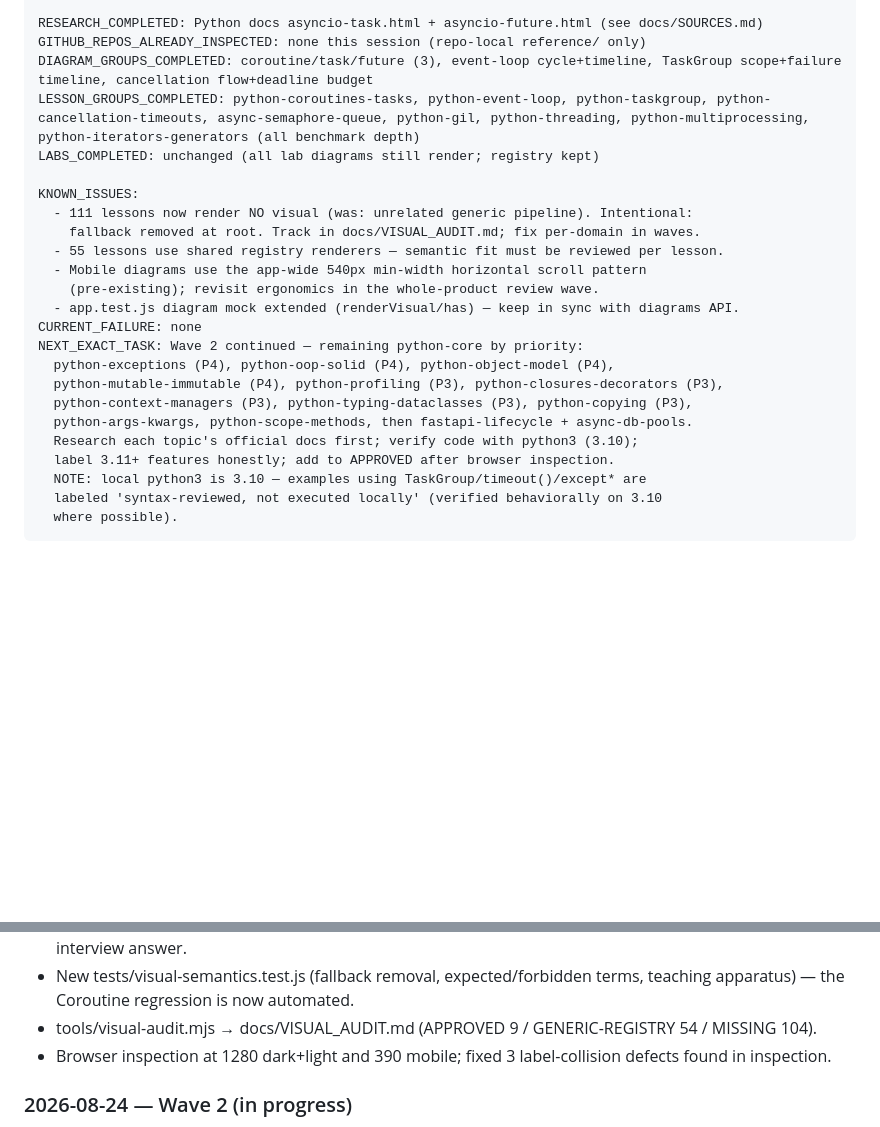
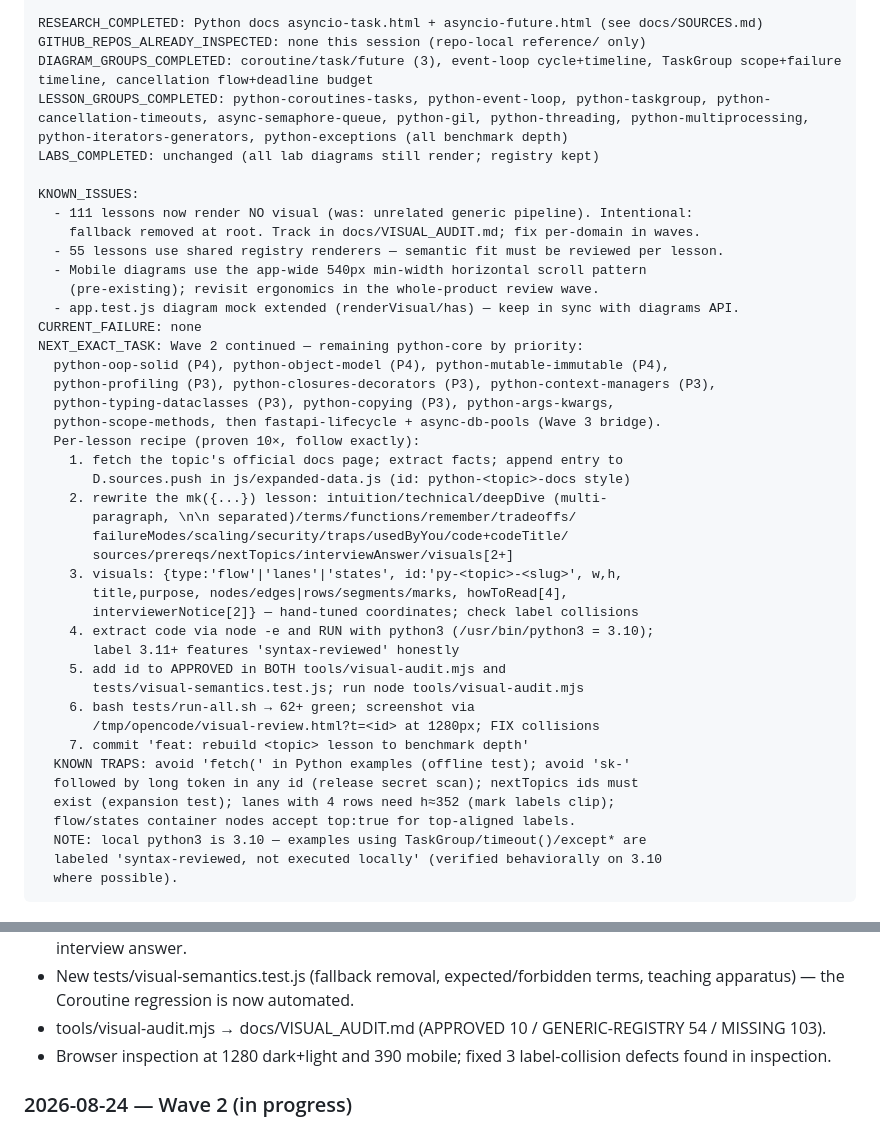
Before and after one commit to Moshiuzzaman4135/engineering-atlas, a Markdown page: docs/ENRICHMENT_STATUS.md, 2 parts joined by grey strips. Rendered like a GitHub page; blank space fills up the shorter version.

Commit message:
docs: checkpoint Wave 2 progress (10 lessons benchmark-depth) and proven per-lesson recipe

```diff
--- a/docs/ENRICHMENT_STATUS.md
+++ b/docs/ENRICHMENT_STATUS.md
@@ -21,7 +21,7 @@ DOMAINS_REMAINING: python-core, database, messaging, distributed, system-design,
 RESEARCH_COMPLETED: Python docs asyncio-task.html + asyncio-future.html (see docs/SOURCES.md)
 GITHUB_REPOS_ALREADY_INSPECTED: none this session (repo-local reference/ only)
 DIAGRAM_GROUPS_COMPLETED: coroutine/task/future (3), event-loop cycle+timeline, TaskGroup scope+failure timeline, cancellation flow+deadline budget
-LESSON_GROUPS_COMPLETED: python-coroutines-tasks, python-event-loop, python-taskgroup, python-cancellation-timeouts, async-semaphore-queue, python-gil, python-threading, python-multiprocessing, python-iterators-generators (all benchmark depth)
+LESSON_GROUPS_COMPLETED: python-coroutines-tasks, python-event-loop, python-taskgroup, python-cancellation-timeouts, async-semaphore-queue, python-gil, python-threading, python-multiprocessing, python-iterators-generators, python-exceptions (all benchmark depth)
 LABS_COMPLETED: unchanged (all lab diagrams still render; registry kept)
 
 KNOWN_ISSUES:
@@ -33,12 +33,31 @@ KNOWN_ISSUES:
   - app.test.js diagram mock extended (renderVisual/has) — keep in sync with diagrams API.
 CURRENT_FAILURE: none
 NEXT_EXACT_TASK: Wave 2 continued — remaining python-core by priority:
-  python-exceptions (P4), python-oop-solid (P4), python-object-model (P4),
-  python-mutable-immutable (P4), python-profiling (P3), python-closures-decorators (P3),
-  python-context-managers (P3), python-typing-dataclasses (P3), python-copying (P3),
-  python-args-kwargs, python-scope-methods, then fastapi-lifecycle + async-db-pools.
-  Research each topic's official docs first; verify code with python3 (3.10);
-  label 3.11+ features honestly; add to APPROVED after browser inspection.
+  python-oop-solid (P4), python-object-model (P4), python-mutable-immutable (P4),
+  python-profiling (P3), python-closures-decorators (P3), python-context-managers (P3),
+  python-typing-dataclasses (P3), python-copying (P3), python-args-kwargs,
+  python-scope-methods, then fastapi-lifecycle + async-db-pools (Wave 3 bridge).
+  Per-lesson recipe (proven 10×, follow exactly):
+    1. fetch the topic's official docs page; extract facts; append entry to
+       D.sources.push in js/expanded-data.js (id: python-<topic>-docs style)
+    2. rewrite the mk({...}) lesson: intuition/technical/deepDive (multi-
+       paragraph, \n\n separated)/terms/functions/remember/tradeoffs/
+       failureModes/scaling/security/traps/usedByYou/code+codeTitle/
+       sources/prereqs/nextTopics/interviewAnswer/visuals[2+]
+    3. visuals: {type:'flow'|'lanes'|'states', id:'py-<topic>-<slug>', w,h,
+       title,purpose, nodes/edges|rows/segments/marks, howToRead[4],
+       interviewerNotice[2]} — hand-tuned coordinates; check label collisions
+    4. extract code via node -e and RUN with python3 (/usr/bin/python3 = 3.10);
+       label 3.11+ features 'syntax-reviewed' honestly
+    5. add id to APPROVED in BOTH tools/visual-audit.mjs and
+       tests/visual-semantics.test.js; run node tools/visual-audit.mjs
+    6. bash tests/run-all.sh → 62+ green; screenshot via
+       /tmp/opencode/visual-review.html?t=<id> at 1280px; FIX collisions
+    7. commit 'feat: rebuild <topic> lesson to benchmark depth'
+  KNOWN TRAPS: avoid 'fetch(' in Python examples (offline test); avoid 'sk-'
+  followed by long token in any id (release secret scan); nextTopics ids must
+  exist (expansion test); lanes with 4 rows need h≈352 (mark labels clip);
+  flow/states container nodes accept top:true for top-aligned labels.
   NOTE: local python3 is 3.10 — examples using TaskGroup/timeout()/except* are
   labeled 'syntax-reviewed, not executed locally' (verified behaviorally on 3.10
   where possible).
@@ -83,7 +102,7 @@ NEXT_EXACT_TASK: Wave 2 continued — remaining python-core by priority:
   failure modes, traps, trade-offs, adversarial interview answer.
 - New tests/visual-semantics.test.js (fallback removal, expected/forbidden terms,
   teaching apparatus) — the Coroutine regression is now automated.
-- tools/visual-audit.mjs → docs/VISUAL_AUDIT.md (APPROVED 9 / GENERIC-REGISTRY 54 / MISSING 104).
+- tools/visual-audit.mjs → docs/VISUAL_AUDIT.md (APPROVED 10 / GENERIC-REGISTRY 54 / MISSING 103).
 - Browser inspection at 1280 dark+light and 390 mobile; fixed 3 label-collision
   defects found in inspection.
 
```
